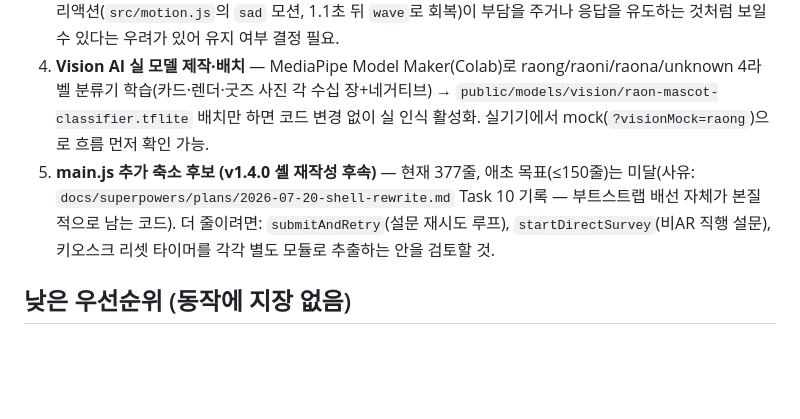
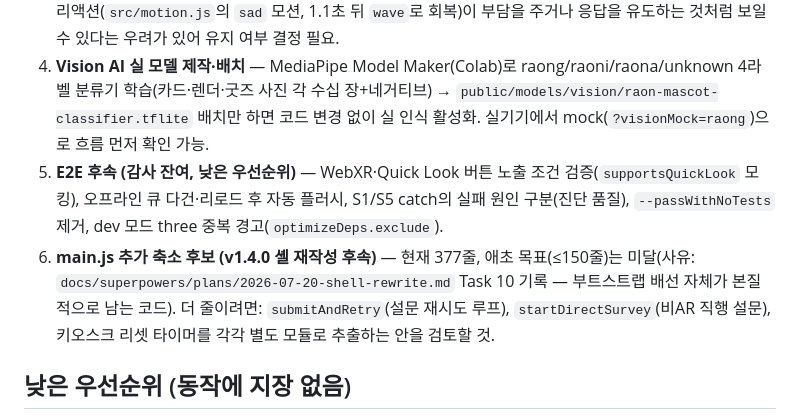
Before and after one commit to wantaekchoi/raon-friends-ar, a Markdown page: docs/NEXT_STEP.md, the part around the change. Drawn GitHub-style; blank space fills up the shorter version.

Commit message:
docs: E2E 감사 반영 내역·후속 백로그 동기화

```diff
--- a/docs/NEXT_STEP.md
+++ b/docs/NEXT_STEP.md
@@ -10,7 +10,8 @@
 2. **시연 영상 촬영 + 신청서 제출** — 스토리보드(내부 보관 문서)대로 촬영(참여 컷 + 화면 캡처 + AI 활용 컷) → 업로드 → 신청서 확정·제출.
 3. **별점 1~2점 "sad" 리액션 유지 여부 (사용자 결정 대기)** — 낮은 점수를 준 방문객에게 캐릭터가 시무룩해하는 리액션(`src/motion.js`의 `sad` 모션, 1.1초 뒤 `wave`로 회복)이 부담을 주거나 응답을 유도하는 것처럼 보일 수 있다는 우려가 있어 유지 여부 결정 필요.
 4. **Vision AI 실 모델 제작·배치** — MediaPipe Model Maker(Colab)로 raong/raoni/raona/unknown 4라벨 분류기 학습(카드·렌더·굿즈 사진 각 수십 장+네거티브) → `public/models/vision/raon-mascot-classifier.tflite` 배치만 하면 코드 변경 없이 실 인식 활성화. 실기기에서 mock(`?visionMock=raong`)으로 흐름 먼저 확인 가능.
-5. **main.js 추가 축소 후보 (v1.4.0 셸 재작성 후속)** — 현재 377줄, 애초 목표(≤150줄)는 미달(사유: `docs/superpowers/plans/2026-07-20-shell-rewrite.md` Task 10 기록 — 부트스트랩 배선 자체가 본질적으로 남는 코드). 더 줄이려면: `submitAndRetry`(설문 재시도 루프), `startDirectSurvey`(비AR 직행 설문), 키오스크 리셋 타이머를 각각 별도 모듈로 추출하는 안을 검토할 것.
+5. **E2E 후속 (감사 잔여, 낮은 우선순위)** — WebXR·Quick Look 버튼 노출 조건 검증(`supportsQuickLook` 모킹), 오프라인 큐 다건·리로드 후 자동 플러시, S1/S5 catch의 실패 원인 구분(진단 품질), `--passWithNoTests` 제거, dev 모드 three 중복 경고(`optimizeDeps.exclude`).
+6. **main.js 추가 축소 후보 (v1.4.0 셸 재작성 후속)** — 현재 377줄, 애초 목표(≤150줄)는 미달(사유: `docs/superpowers/plans/2026-07-20-shell-rewrite.md` Task 10 기록 — 부트스트랩 배선 자체가 본질적으로 남는 코드). 더 줄이려면: `submitAndRetry`(설문 재시도 루프), `startDirectSurvey`(비AR 직행 설문), 키오스크 리셋 타이머를 각각 별도 모듈로 추출하는 안을 검토할 것.
 
 ## 낮은 우선순위 (동작에 지장 없음)
 
```
Also changed, not shown: docs/CURRENT_STATE.md (+2 -0 lines).
